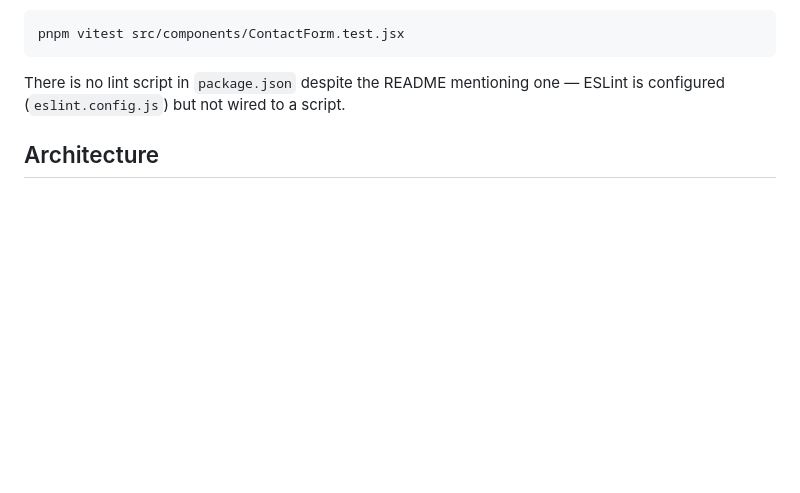
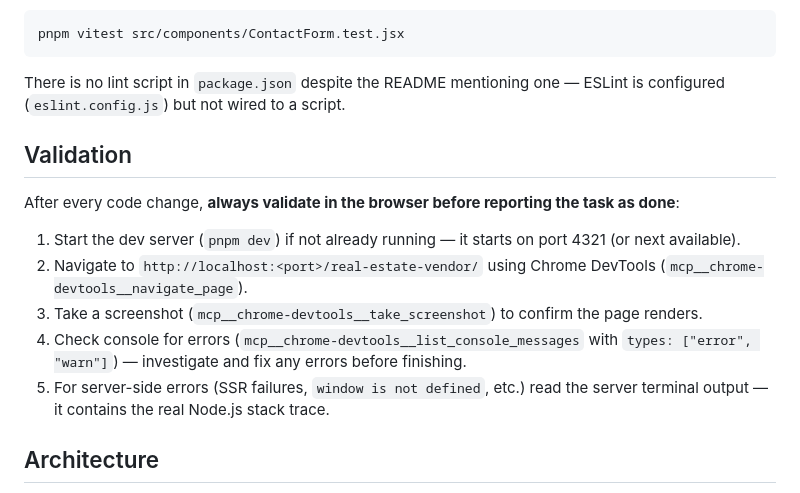
Before and after one commit to pientkrz/real-estate-vendor, a Markdown page: CLAUDE.md, the part around the change. Drawn GitHub-style; blank space fills up the shorter version.

Commit message:
feat: add validation steps for code changes in CLAUDE.md

````diff
--- a/CLAUDE.md
+++ b/CLAUDE.md
@@ -17,6 +17,16 @@ pnpm vitest src/components/ContactForm.test.jsx
 ```
 
 There is no lint script in `package.json` despite the README mentioning one — ESLint is configured (`eslint.config.js`) but not wired to a script.
+
+## Validation
+
+After every code change, **always validate in the browser before reporting the task as done**:
+
+1. Start the dev server (`pnpm dev`) if not already running — it starts on port 4321 (or next available).
+2. Navigate to `http://localhost:<port>/real-estate-vendor/` using Chrome DevTools (`mcp__chrome-devtools__navigate_page`).
+3. Take a screenshot (`mcp__chrome-devtools__take_screenshot`) to confirm the page renders.
+4. Check console for errors (`mcp__chrome-devtools__list_console_messages` with `types: ["error", "warn"]`) — investigate and fix any errors before finishing.
+5. For server-side errors (SSR failures, `window is not defined`, etc.) read the server terminal output — it contains the real Node.js stack trace.
 
 ## Architecture
 
````
